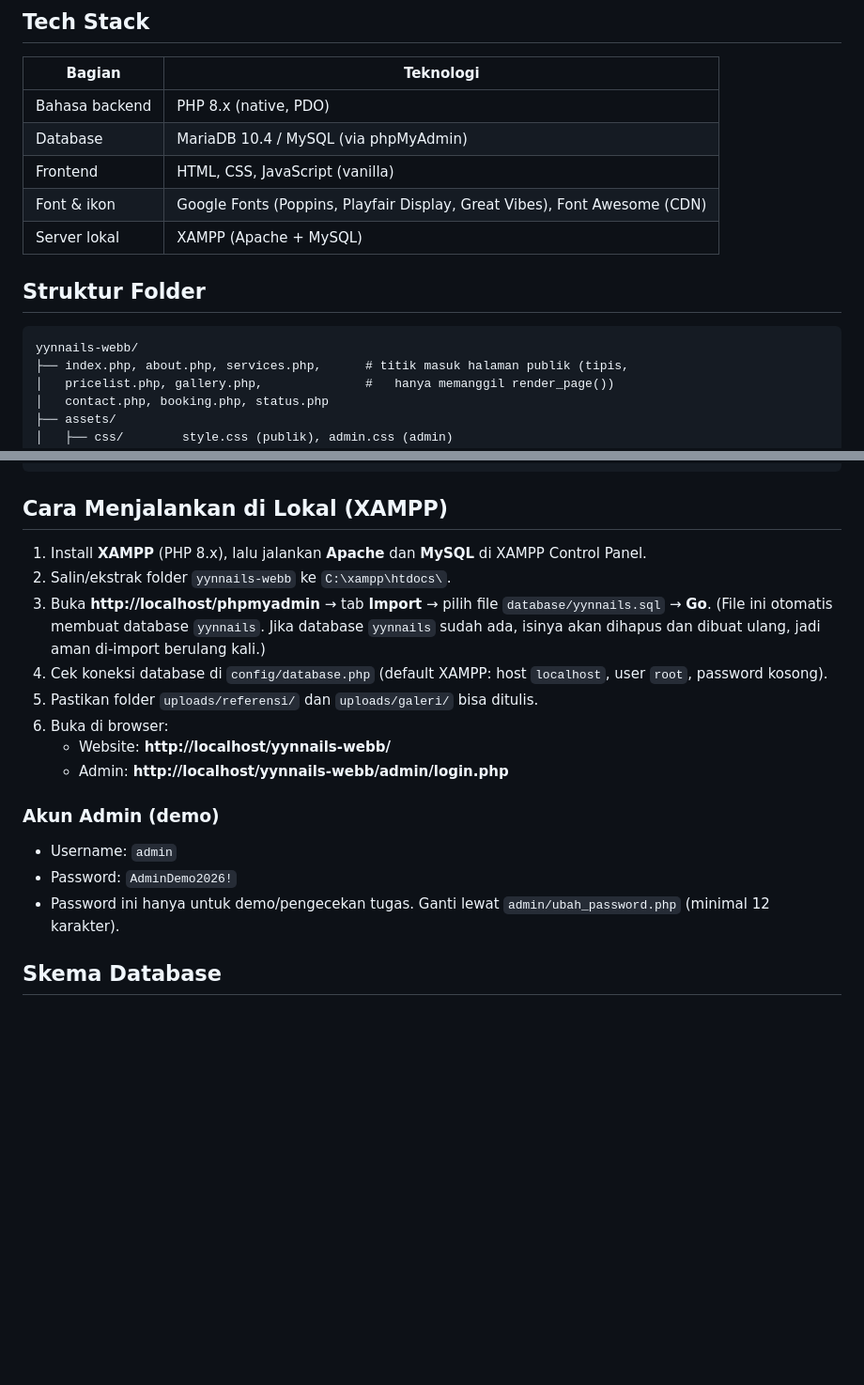
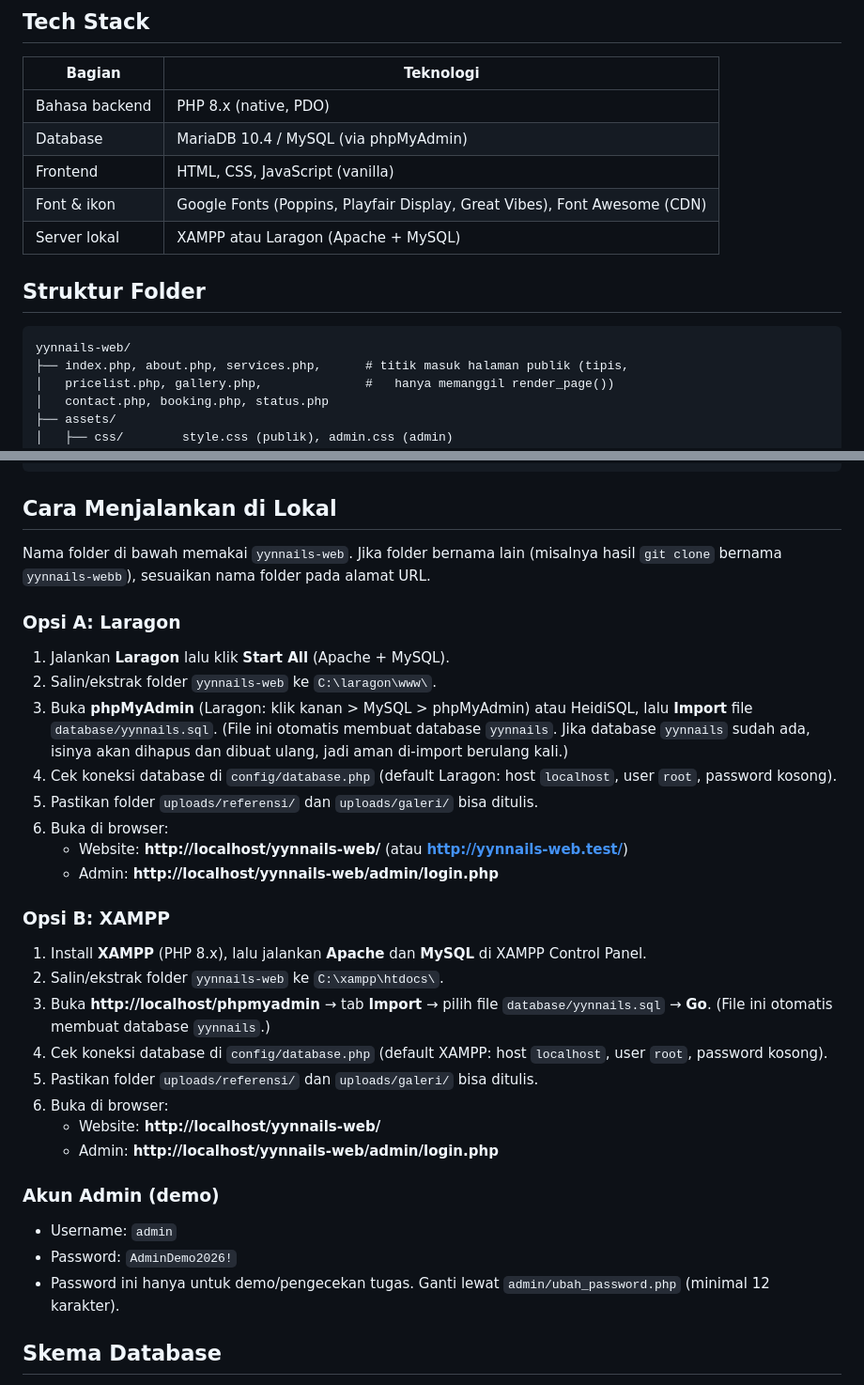
Before and after one commit to Mulkiakia116/yynnails-web, a Markdown page: README.md, 2 parts joined by grey strips. Shown at 94% size. GitHub-like rendering; blank space fills up the shorter version.

Commit message:
Update README: tambah panduan Laragon dan XAMPP

````diff
--- a/README.md
+++ b/README.md
@@ -16,12 +16,12 @@ Admin dapat login, mengelola status pesanan, dan mengelola galeri karya.
 | Database | MariaDB 10.4 / MySQL (via phpMyAdmin) |
 | Frontend | HTML, CSS, JavaScript (vanilla) |
 | Font & ikon | Google Fonts (Poppins, Playfair Display, Great Vibes), Font Awesome (CDN) |
-| Server lokal | XAMPP (Apache + MySQL) |
+| Server lokal |XAMPP atau Laragon (Apache + MySQL) |
 
 ## Struktur Folder
 
 ```
-yynnails-webb/
+yynnails-web/
 ├── index.php, about.php, services.php,      # titik masuk halaman publik (tipis,
 │   pricelist.php, gallery.php,              #   hanya memanggil render_page())
 │   contact.php, booking.php, status.php
@@ -45,23 +45,40 @@ yynnails-webb/
     └── referensi/  foto referensi desain dari pelanggan
 ```
 
-## Cara Menjalankan di Lokal (XAMPP)
+## Cara Menjalankan di Lokal
+
+Nama folder di bawah memakai `yynnails-web`. Jika folder bernama lain (misalnya hasil `git clone` bernama `yynnails-webb`), sesuaikan nama folder pada alamat URL.
+
+### Opsi A: Laragon
+
+1. Jalankan **Laragon** lalu klik **Start All** (Apache + MySQL).
+2. Salin/ekstrak folder `yynnails-web` ke `C:\laragon\www\`.
+3. Buka **phpMyAdmin** (Laragon: klik kanan > MySQL > phpMyAdmin) atau HeidiSQL, lalu **Import** file `database/yynnails.sql`.
+      (File ini otomatis membuat database `yynnails`. Jika database `yynnails` sudah ada, isinya akan dihapus dan dibuat ulang, jadi aman di-import berulang kali.)
+4. Cek koneksi database di `config/database.php` (default Laragon: host `localhost`, user `root`, password kosong).
+5. Pastikan folder `uploads/referensi/` dan `uploads/galeri/` bisa ditulis.
+6. Buka di browser:
+   - Website: **http://localhost/yynnails-web/** (atau **http://yynnails-web.test/**)
+   - Admin: **http://localhost/yynnails-web/admin/login.php**
+
+### Opsi B: XAMPP
 
 1. Install **XAMPP** (PHP 8.x), lalu jalankan **Apache** dan **MySQL** di XAMPP Control Panel.
-2. Salin/ekstrak folder `yynnails-webb` ke `C:\xampp\htdocs\`.
+2. Salin/ekstrak folder `yynnails-web` ke `C:\xampp\htdocs\`.
 3. Buka **http://localhost/phpmyadmin** → tab **Import** → pilih file `database/yynnails.sql` → **Go**.
-      (File ini otomatis membuat database `yynnails`. Jika database `yynnails` sudah ada, isinya akan dihapus dan dibuat ulang, jadi aman di-import berulang kali.)
+      (File ini otomatis membuat database `yynnails`.)
 4. Cek koneksi database di `config/database.php` (default XAMPP: host `localhost`, user `root`, password kosong).
 5. Pastikan folder `uploads/referensi/` dan `uploads/galeri/` bisa ditulis.
 6. Buka di browser:
-   - Website: **http://localhost/yynnails-webb/**
-   - Admin: **http://localhost/yynnails-webb/admin/login.php**
+   - Website: **http://localhost/yynnails-web/**
+   - Admin: **http://localhost/yynnails-web/admin/login.php**
 
 ### Akun Admin (demo)
 
 - Username: `admin`
 - Password: `AdminDemo2026!`
 - Password ini hanya untuk demo/pengecekan tugas. Ganti lewat `admin/ubah_password.php` (minimal 12 karakter).
+
 ## Skema Database
 
 Tabel: `admin`, `galeri`, `jadwal`, `layanan`, `pelanggan`, `pesanan`.
````
